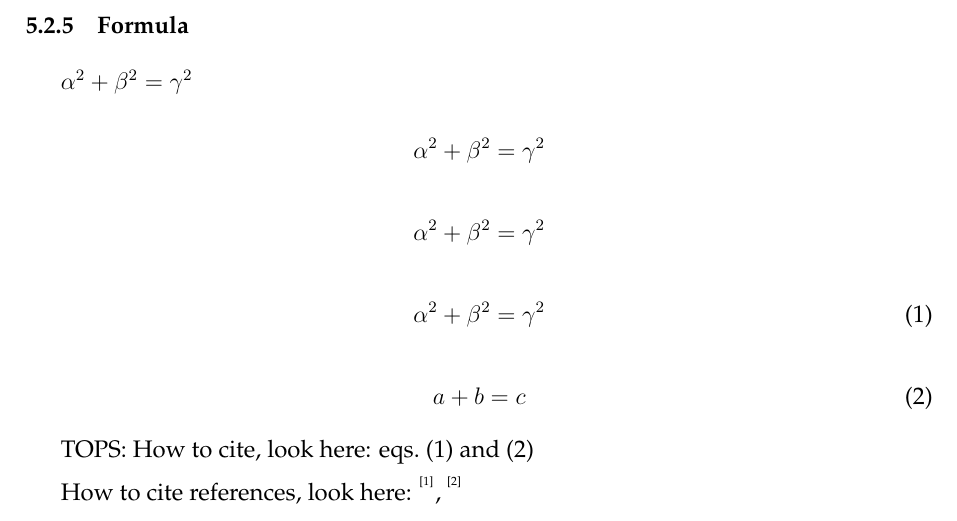
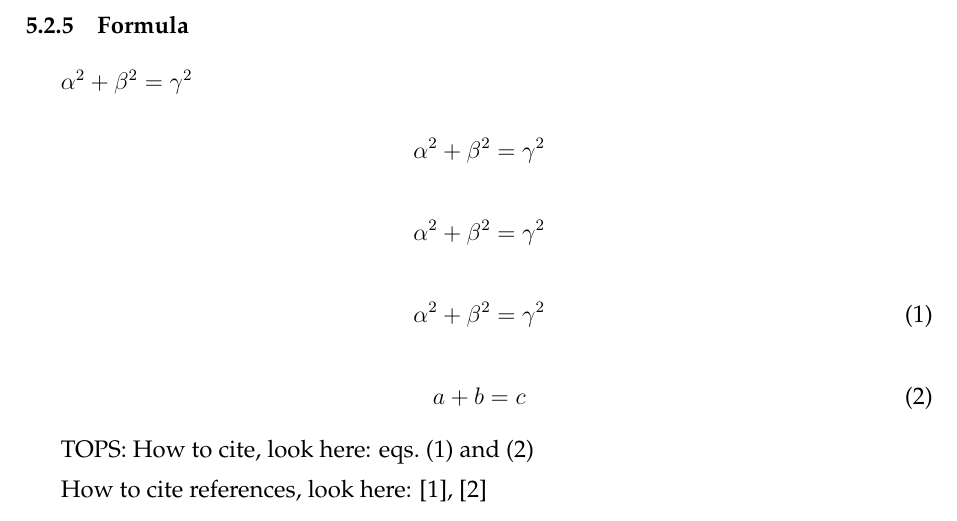
Before and after one commit to EmpyreanHYR/MCM-Latex-template, a LaTeX paper (MCM-main.tex, which reads texfile/5ModelBuilding.tex): part of page 7 of 11, cut so that both start at the same text. Compiled offline with pdfLaTeX.

Commit message:
Update citation command in model building section
Replaced the use of \upcite with \cite for references in 5ModelBuilding.tex to standardize citation formatting.

```diff
--- a/texfile/5ModelBuilding.tex
+++ b/texfile/5ModelBuilding.tex
@@ -99,4 +99,4 @@ $$ \alpha^2+\beta^2=\gamma^2$$
 TOPS: How to cite, look here: \cref{1,2}
 
 
-How to  cite references, look here: \upcite{ref01}, \upcite{ref02}
+How to  cite references, look here: \cite{ref01}, \cite{ref02}
```
Also changed, not shown: MCM-main.pdf.
